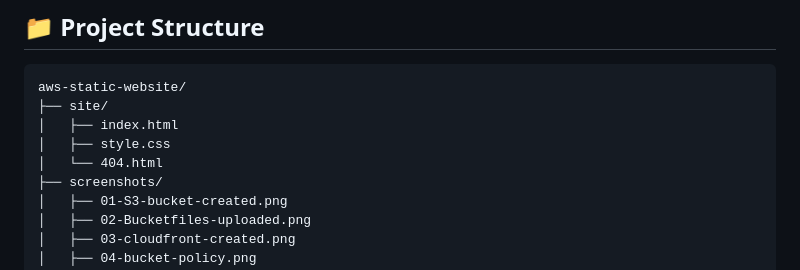
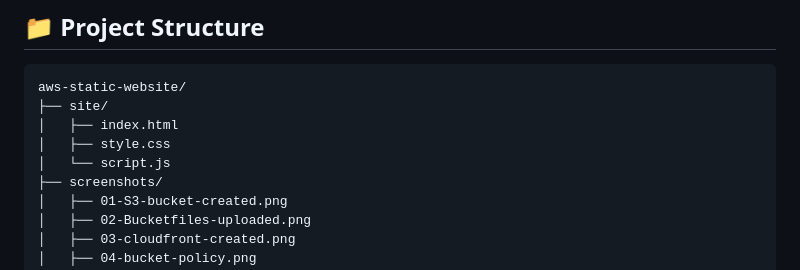
Before and after one commit to prashanttsri/S3-CloudFront-Static-Site-Hosting, a Markdown page: README.md, the part around the change. Rendered like a GitHub page.

```diff
--- a/README.md
+++ b/README.md
@@ -42,7 +42,7 @@ aws-static-website/
 ├── site/
 │   ├── index.html
 │   ├── style.css
-│   └── 404.html
+│   └── script.js
 ├── screenshots/
 │   ├── 01-S3-bucket-created.png
 │   ├── 02-Bucketfiles-uploaded.png
```
